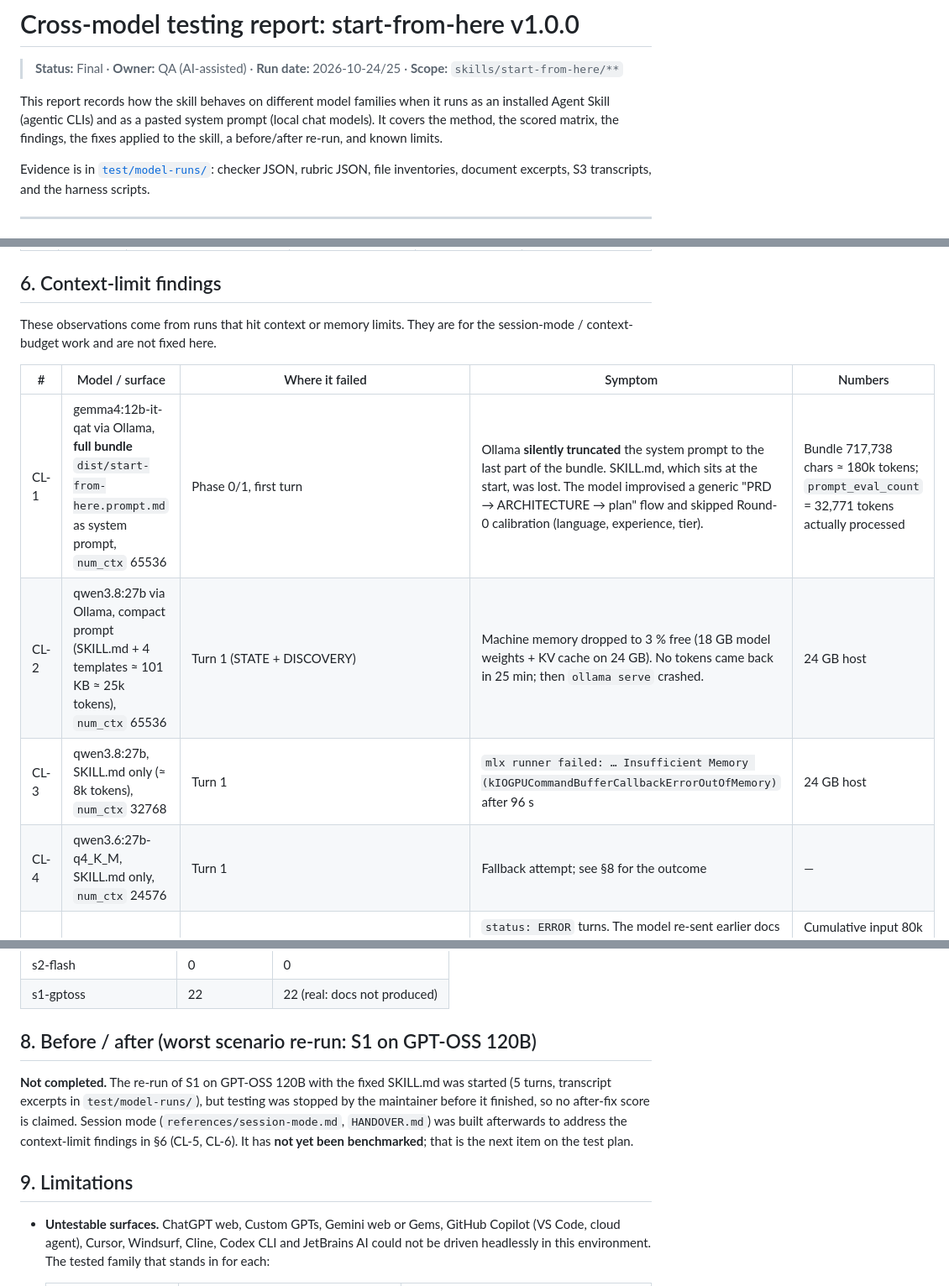
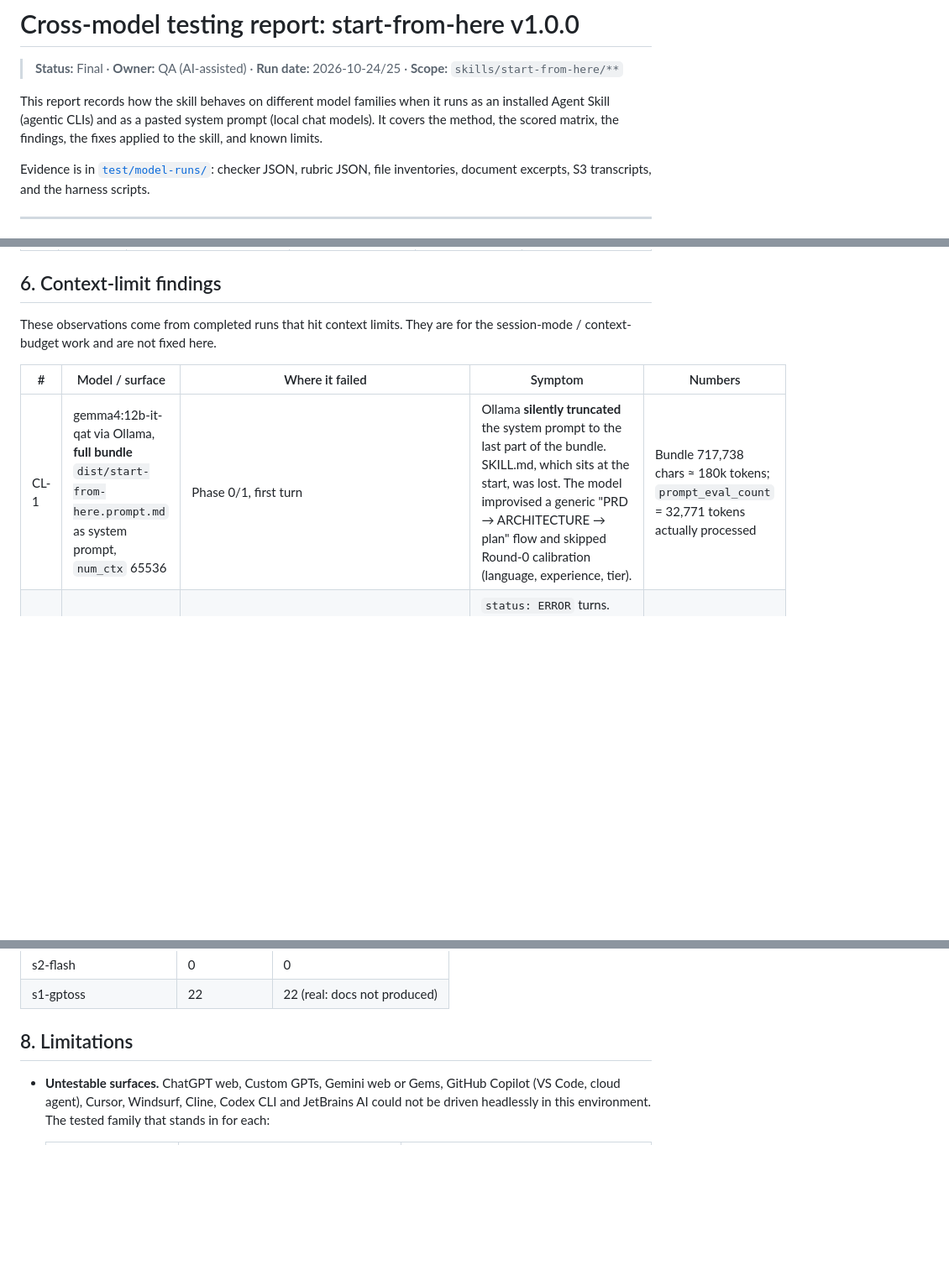
Before and after one commit to ilramdhan/start-from-here, a Markdown page: docs/TESTING-REPORT.md, 3 parts joined by grey strips. Shown at 84% size. GitHub-like rendering; blank space fills up the shorter version.

```diff
--- a/docs/TESTING-REPORT.md
+++ b/docs/TESTING-REPORT.md
@@ -2,7 +2,7 @@
 
 > **Status:** Final · **Owner:** QA (AI-assisted) · **Run date:** 2026-10-24/25 · **Scope:** `skills/start-from-here/**`
 
-This report records how the skill behaves on different model families when it runs as an installed Agent Skill (agentic CLIs) and as a pasted system prompt (local chat models). It covers the method, the scored matrix, the findings, the fixes applied to the skill, a before/after re-run, and known limits.
+This report records how the skill behaves on different model families when it runs as an installed Agent Skill (agentic CLIs) and as a pasted system prompt (local chat models). It covers the method, the scored matrix, the findings, the fixes applied to the skill, and known limits.
 
 Evidence is in [`test/model-runs/`](../test/model-runs/): checker JSON, rubric JSON, file inventories, document excerpts, S3 transcripts, and the harness scripts.
 
@@ -132,14 +127,11 @@ Rubric details per run are in `test/model-runs/<run>/rubric.json`, and checker o
 
 ## 6. Context-limit findings
 
-These observations come from runs that hit context or memory limits. They are for the session-mode / context-budget work and are not fixed here.
+These observations come from completed runs that hit context limits. They are for the session-mode / context-budget work and are not fixed here.
 
 | # | Model / surface | Where it failed | Symptom | Numbers |
 |---|---|---|---|---|
 | CL-1 | gemma4:12b-it-qat via Ollama, **full bundle** `dist/start-from-here.prompt.md` as system prompt, `num_ctx` 65536 | Phase 0/1, first turn | Ollama **silently truncated** the system prompt to the last part of the bundle. SKILL.md, which sits at the start, was lost. The model improvised a generic "PRD → ARCHITECTURE → plan" flow and skipped Round-0 calibration (language, experience, tier). | Bundle 717,738 chars ≈ 180k tokens; `prompt_eval_count` = 32,771 tokens actually processed |
-| CL-2 | qwen3.8:27b via Ollama, compact prompt (SKILL.md + 4 templates ≈ 101 KB ≈ 25k tokens), `num_ctx` 65536 | Turn 1 (STATE + DISCOVERY) | Machine memory dropped to 3 % free (18 GB model weights + KV cache on 24 GB). No tokens came back in 25 min; then `ollama serve` crashed. | 24 GB host |
-| CL-3 | qwen3.8:27b, SKILL.md only (≈ 8k tokens), `num_ctx` 32768 | Turn 1 | `mlx runner failed: … Insufficient Memory (kIOGPUCommandBufferCallbackErrorOutOfMemory)` after 96 s | 24 GB host |
-| CL-4 | qwen3.6:27b-q4_K_M, SKILL.md only, `num_ctx` 24576 | Turn 1 | Fallback attempt; see §8 for the outcome | — |
 | CL-5 | gpt-oss-120b via agy, chat-only, Standard tier | Turns 9–10 (after about 15 docs, at the OPERATIONS/CODE_STYLE/GIT_WORKFLOW batch) | `status: ERROR` turns. The model re-sent earlier docs "for completeness", then falsely claimed completion. **22 tier docs were never produced**: IMPLEMENTATION_PLAN, AI_GUIDELINES, legal, repo files, AGENTS.md. | Cumulative input 80k → 98k tokens, output 30k → 38k per turn; cache_read 308k → 604k |
 | CL-6 | gemini-3.8-flash via agy, chat-only, Lite | Whole run (8 turns) | Finished, but per-doc depth fell in later docs: AI_GUIDELINES 88 lines with 18 of 20 sections dropped, IMPLEMENTATION_PLAN 106 lines. Early docs were longer (PRD 387, ARCHITECTURE 337). | Input grew 38k → 165k tokens across 8 turns |
 | CL-7 | gemini-4-argon via agy, chat-only, Standard | Turns 2–6 | Generation completed, but `agy -p --output-format json` returned only the final segment of very long turns (up to 232k output tokens in one turn). PRD, ARCHITECTURE, DATABASE, API, SECURITY and TESTING were missing from stdout and had to be recovered from the conversation DB. | Output tokens per turn: 14k, 87k, 90k, 195k, 228k, 232k |
@@ -176,11 +168,7 @@ SKILL.md is now under 400 lines (limit 500). Frontmatter `name` and `description
 | s2-flash | 0 | 0 |
 | s1-gptoss | 22 | 22 (real: docs not produced) |
 
-## 8. Before / after (worst scenario re-run: S1 on GPT-OSS 120B)
-
-**Not completed.** The re-run of S1 on GPT-OSS 120B with the fixed SKILL.md was started (5 turns, transcript excerpts in `test/model-runs/`), but testing was stopped by the maintainer before it finished, so no after-fix score is claimed. Session mode (`references/session-mode.md`, `HANDOVER.md`) was built afterwards to address the context-limit findings in §6 (CL-5, CL-6). It has **not yet been benchmarked**; that is the next item on the test plan.
-
-## 9. Limitations
+## 8. Limitations
 
 - **Untestable surfaces.** ChatGPT web, Custom GPTs, Gemini web or Gems, GitHub Copilot (VS Code, cloud agent), Cursor, Windsurf, Cline, Codex CLI and JetBrains AI could not be driven headlessly in this environment. The tested family that stands in for each:
 
```
Also changed, not shown: other parts of docs/TESTING-REPORT.md (+3 -8 lines).
